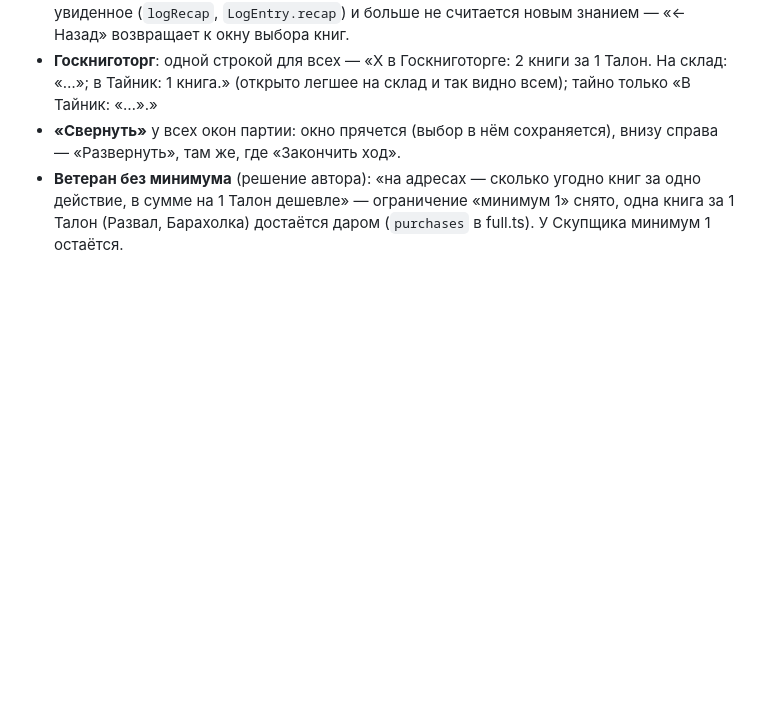
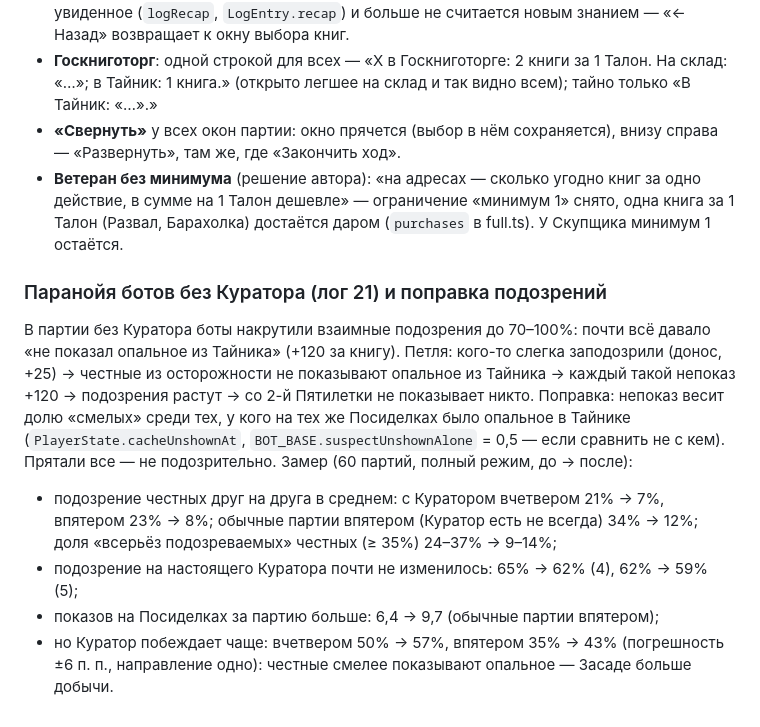
Before and after one commit to HelianthusParadoxum/sohrani-moyu-rech, a Markdown page: docs/questions.md, the part around the change. GitHub-like rendering; blank space fills up the shorter version.

Commit message:
Замер: поправка подозрений против паранойи
Co-Authored-By: Claude Opus 5.5 <noreply@anthropic.com>
Claude-Session: https://claude.ai/code/session_01LSkBemXMJTAR5NMpQfQSqP

```diff
--- a/docs/questions.md
+++ b/docs/questions.md
@@ -886,3 +886,18 @@ bookman/networker/collector/gardener по кругу; полный режим
 - **Ветеран без минимума** (решение автора): «на адресах — сколько угодно книг за одно действие, в сумме на 1 Талон дешевле»
   — ограничение «минимум 1» снято, одна книга за 1 Талон (Развал, Барахолка) достаётся даром (`purchases` в full.ts).
   У Скупщика минимум 1 остаётся.
+
+### Паранойя ботов без Куратора (лог 21) и поправка подозрений
+
+В партии без Куратора боты накрутили взаимные подозрения до 70–100%: почти всё давало «не показал опальное из Тайника»
+(+120 за книгу). Петля: кого-то слегка заподозрили (донос, +25) → честные из осторожности не показывают опальное из Тайника →
+каждый такой непоказ +120 → подозрения растут → со 2-й Пятилетки не показывает никто.
+Поправка: непоказ весит долю «смелых» среди тех, у кого на тех же Посиделках было опальное в Тайнике
+(`PlayerState.cacheUnshownAt`, `BOT_BASE.suspectUnshownAlone` = 0,5 — если сравнить не с кем). Прятали все — не подозрительно.
+Замер (60 партий, полный режим, до → после):
+- подозрение честных друг на друга в среднем: с Куратором вчетвером 21% → 7%, впятером 23% → 8%; обычные партии впятером
+  (Куратор есть не всегда) 34% → 12%; доля «всерьёз подозреваемых» честных (≥ 35%) 24–37% → 9–14%;
+- подозрение на настоящего Куратора почти не изменилось: 65% → 62% (4), 62% → 59% (5);
+- показов на Посиделках за партию больше: 6,4 → 9,7 (обычные партии впятером);
+- но Куратор побеждает чаще: вчетвером 50% → 57%, впятером 35% → 43% (погрешность ±6 п. п., направление одно):
+  честные смелее показывают опальное — Засаде больше добычи.
```
